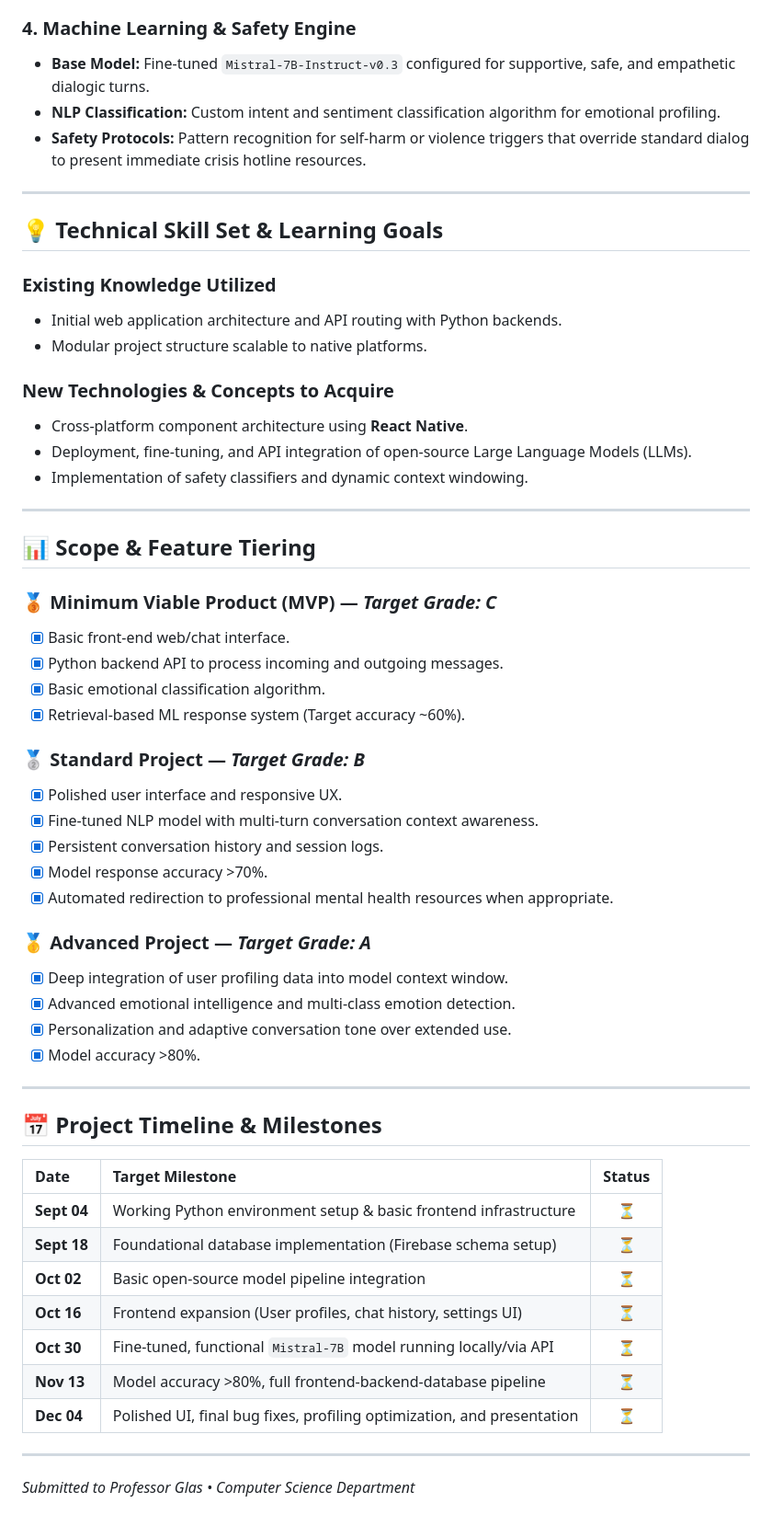
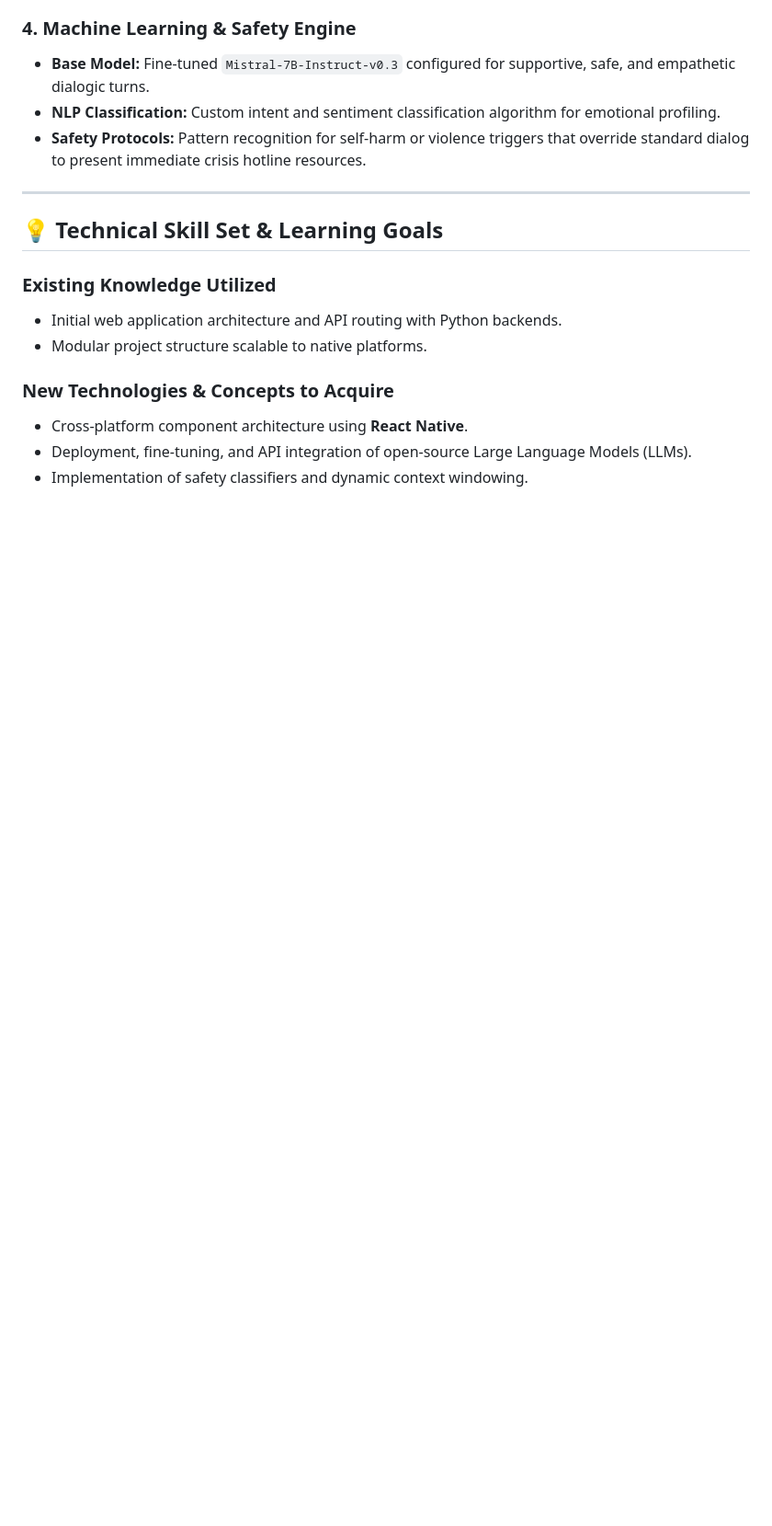
Before and after one commit to ZaneWesley/selah, a Markdown page: README.md, the part around one of its changes. Shown at 92% size. Rendered like a GitHub page; blank space fills up the shorter version.

Commit message:
Revise project details and advisor information
Updated advisor information and enhanced project description. Modified frontend and backend details, added journaling aspect, and removed scope and timeline sections.

```diff
--- a/README.md
+++ b/README.md
@@ -54,44 +55,3 @@ Selah provides a safe outlet for users who might never pursue traditional therap
 * Cross-platform component architecture using **React Native**.
 * Deployment, fine-tuning, and API integration of open-source Large Language Models (LLMs).
 * Implementation of safety classifiers and dynamic context windowing.
-
----
-
-## 📊 Scope & Feature Tiering
-
-### 🥉 Minimum Viable Product (MVP) — *Target Grade: C*
-* [x] Basic front-end web/chat interface.
-* [x] Python backend API to process incoming and outgoing messages.
-* [x] Basic emotional classification algorithm.
-* [x] Retrieval-based ML response system (Target accuracy ~60%).
-
-### 🥈 Standard Project — *Target Grade: B*
-* [x] Polished user interface and responsive UX.
-* [x] Fine-tuned NLP model with multi-turn conversation context awareness.
-* [x] Persistent conversation history and session logs.
-* [x] Model response accuracy >70%.
-* [x] Automated redirection to professional mental health resources when appropriate.
-
-### 🥇 Advanced Project — *Target Grade: A*
-* [x] Deep integration of user profiling data into model context window.
-* [x] Advanced emotional intelligence and multi-class emotion detection.
-* [x] Personalization and adaptive conversation tone over extended use.
-* [x] Model accuracy >80%.
-
----
-
-## 📅 Project Timeline & Milestones
-
-| Date | Target Milestone | Status |
-| :--- | :--- | :---: |
-| **Sept 04** | Working Python environment setup & basic frontend infrastructure | ⏳ |
-| **Sept 18** | Foundational database implementation (Firebase schema setup) | ⏳ |
-| **Oct 02** | Basic open-source model pipeline integration | ⏳ |
-| **Oct 16** | Frontend expansion (User profiles, chat history, settings UI) | ⏳ |
-| **Oct 30** | Fine-tuned, functional `Mistral-7B` model running locally/via API | ⏳ |
-| **Nov 13** | Model accuracy >80%, full frontend-backend-database pipeline | ⏳ |
-| **Dec 04** | Polished UI, final bug fixes, profiling optimization, and presentation | ⏳ |
-
----
-
-*Submitted to Professor Glas • Computer Science Department*
```
Also changed, not shown: other parts of README.md (+6 -5 lines).
